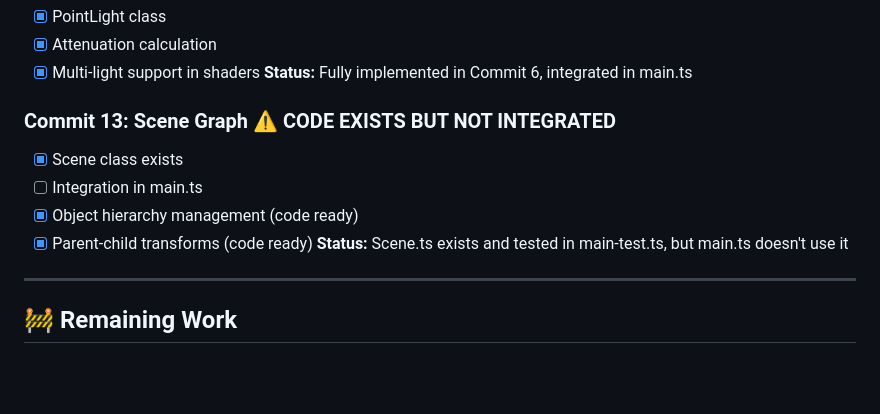
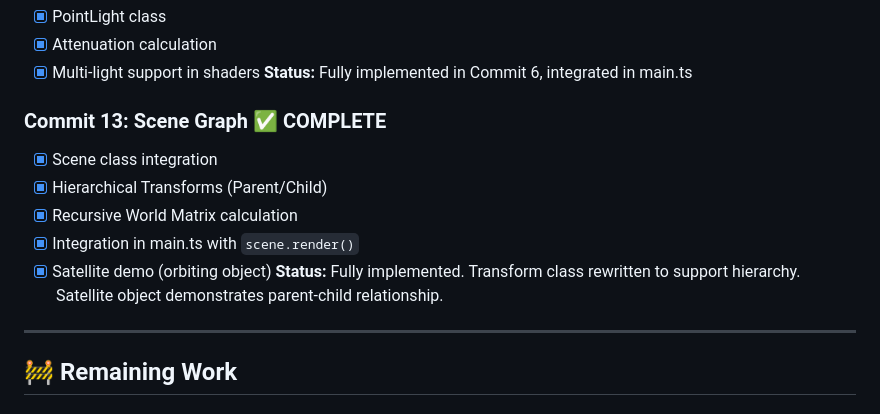
Before and after one commit to Zerohidz/WebGlGameEngine, a Markdown page: PROGRESS.md, the part around the change. Drawn GitHub-style; blank space fills up the shorter version.

Commit message:
Update PROGRESS.md - Mark Commit 13 as complete

```diff
--- a/PROGRESS.md
+++ b/PROGRESS.md
@@ -312,12 +312,13 @@
 - [x] Multi-light support in shaders
 **Status:** Fully implemented in Commit 6, integrated in main.ts
 
-### Commit 13: Scene Graph ⚠️ **CODE EXISTS BUT NOT INTEGRATED**
-- [x] Scene class exists
-- [ ] Integration in main.ts
-- [x] Object hierarchy management (code ready)
-- [x] Parent-child transforms (code ready)
-**Status:** Scene.ts exists and tested in main-test.ts, but main.ts doesn't use it
+### Commit 13: Scene Graph ✅ **COMPLETE**
+- [x] Scene class integration
+- [x] Hierarchical Transforms (Parent/Child)
+- [x] Recursive World Matrix calculation
+- [x] Integration in main.ts with `scene.render()`
+- [x] Satellite demo (orbiting object)
+**Status:** Fully implemented. Transform class rewritten to support hierarchy. Satellite object demonstrates parent-child relationship.
 
 ---
 
```
